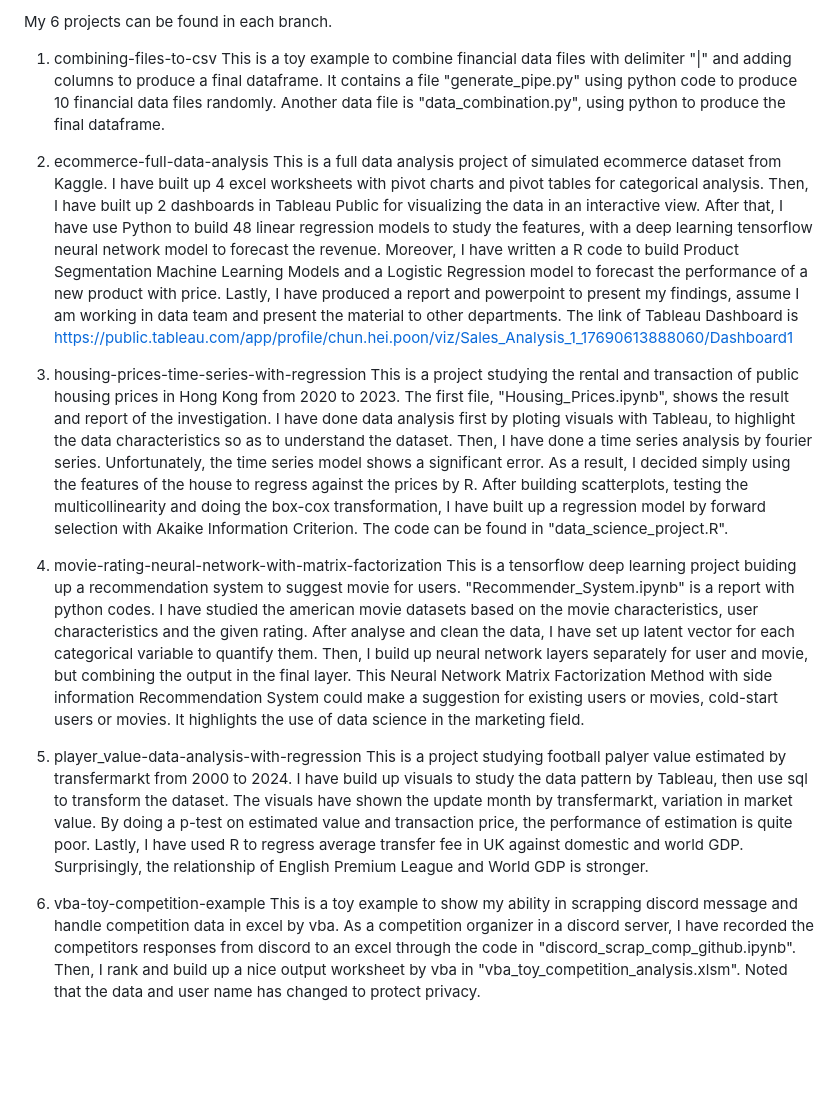
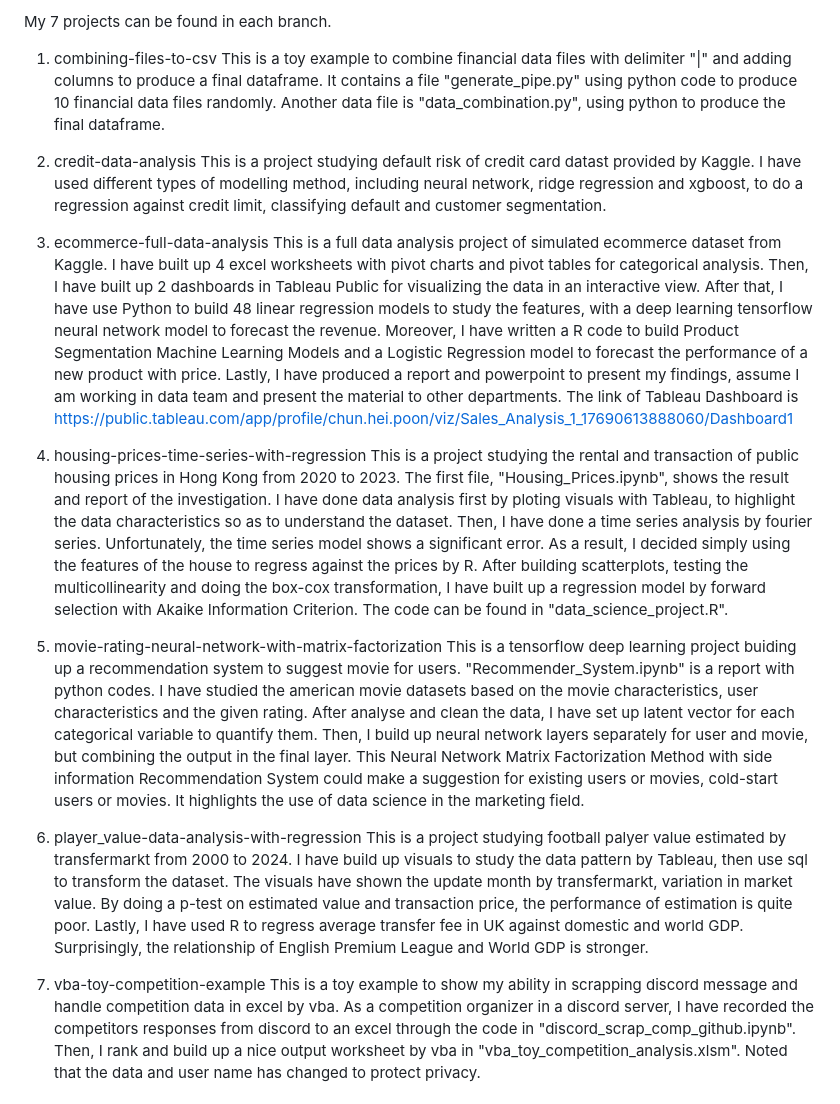
Before and after one commit to hp1612/henry-s-project, a Markdown page: README.md, the part around the change. Drawn GitHub-style; blank space fills up the shorter version.

```diff
--- a/README.md
+++ b/README.md
@@ -1,20 +1,23 @@
-My 6 projects can be found in each branch.
+My 7 projects can be found in each branch.
 1. combining-files-to-csv
    This is a toy example to combine financial data files with delimiter "|" and adding columns to produce a final dataframe. It contains a file "generate_pipe.py" using python code to produce 10 financial data files randomly. Another data file is "data_combination.py", using python to produce the final dataframe.
 
-2. ecommerce-full-data-analysis
+2. credit-data-analysis
+   This is a project studying default risk of credit card datast provided by Kaggle. I have used different types of modelling method, including neural network, ridge regression and xgboost, to do a regression against credit limit, classifying default and customer segmentation.
+
+3. ecommerce-full-data-analysis
    This is a full data analysis project of simulated ecommerce dataset from Kaggle. I have built up 4 excel worksheets with pivot charts and pivot tables for categorical analysis. Then, I have built up 2 dashboards in Tableau Public for visualizing the data in an interactive view. After that, I have use Python to build 48 linear regression models to study the features, with a deep learning tensorflow neural network model to forecast the revenue. Moreover, I have written a R code to build Product Segmentation Machine Learning Models and a Logistic Regression model to forecast the performance of a new product with price. Lastly, I have produced a report and powerpoint to present my findings, assume I am working in data team and present the material to other departments.
    The link of Tableau Dashboard is https://public.tableau.com/app/profile/chun.hei.poon/viz/Sales_Analysis_1_17690613888060/Dashboard1
 
-3. housing-prices-time-series-with-regression
+4. housing-prices-time-series-with-regression
    This is a project studying the rental and transaction of public housing prices in Hong Kong from 2020 to 2023. The first file, "Housing_Prices.ipynb", shows the result and report of the investigation. I have done data analysis first by ploting visuals with Tableau, to highlight the data characteristics so as to understand the dataset. Then, I have done a time series analysis by fourier series. Unfortunately, the time series model shows a significant error.
    As a result, I decided simply using the features of the house to regress against the prices by R. After building scatterplots, testing the multicollinearity and doing the box-cox transformation, I have built up a regression model by forward selection with Akaike Information Criterion. The code can be found in "data_science_project.R".
 
-4. movie-rating-neural-network-with-matrix-factorization
+5. movie-rating-neural-network-with-matrix-factorization
    This is a tensorflow deep learning project buiding up a recommendation system to suggest movie for users. "Recommender_System.ipynb" is a report with python codes. I have studied the american movie datasets based on the movie characteristics, user characteristics and the given rating. After analyse and clean the data, I have set up latent vector for each categorical variable to quantify them. Then, I build up neural network layers separately for user and movie, but combining the output in the final layer. This Neural Network Matrix Factorization Method with side information Recommendation System could make a suggestion for existing users or movies, cold-start users or movies. It highlights the use of data science in the marketing field.
 
-5. player_value-data-analysis-with-regression
+6. player_value-data-analysis-with-regression
    This is a project studying football palyer value estimated by transfermarkt from 2000 to 2024. I have build up visuals to study the data pattern by Tableau, then use sql to transform the dataset. The visuals have shown the update month by transfermarkt, variation in market value. By doing a p-test on estimated value and transaction price, the performance of estimation is quite poor. Lastly, I have used R to regress average transfer fee in UK against domestic and world GDP. Surprisingly, the relationship of English Premium League and World GDP is stronger.
 
-6. vba-toy-competition-example
+7. vba-toy-competition-example
    This is a toy example to show my ability in scrapping discord message and handle competition data in excel by vba. As a competition organizer in a discord server, I have recorded the competitors responses from discord to an excel through the code in "discord_scrap_comp_github.ipynb". Then, I rank and build up a nice output worksheet by vba in "vba_toy_competition_analysis.xlsm". Noted that the data and user name has changed to protect privacy.
```
